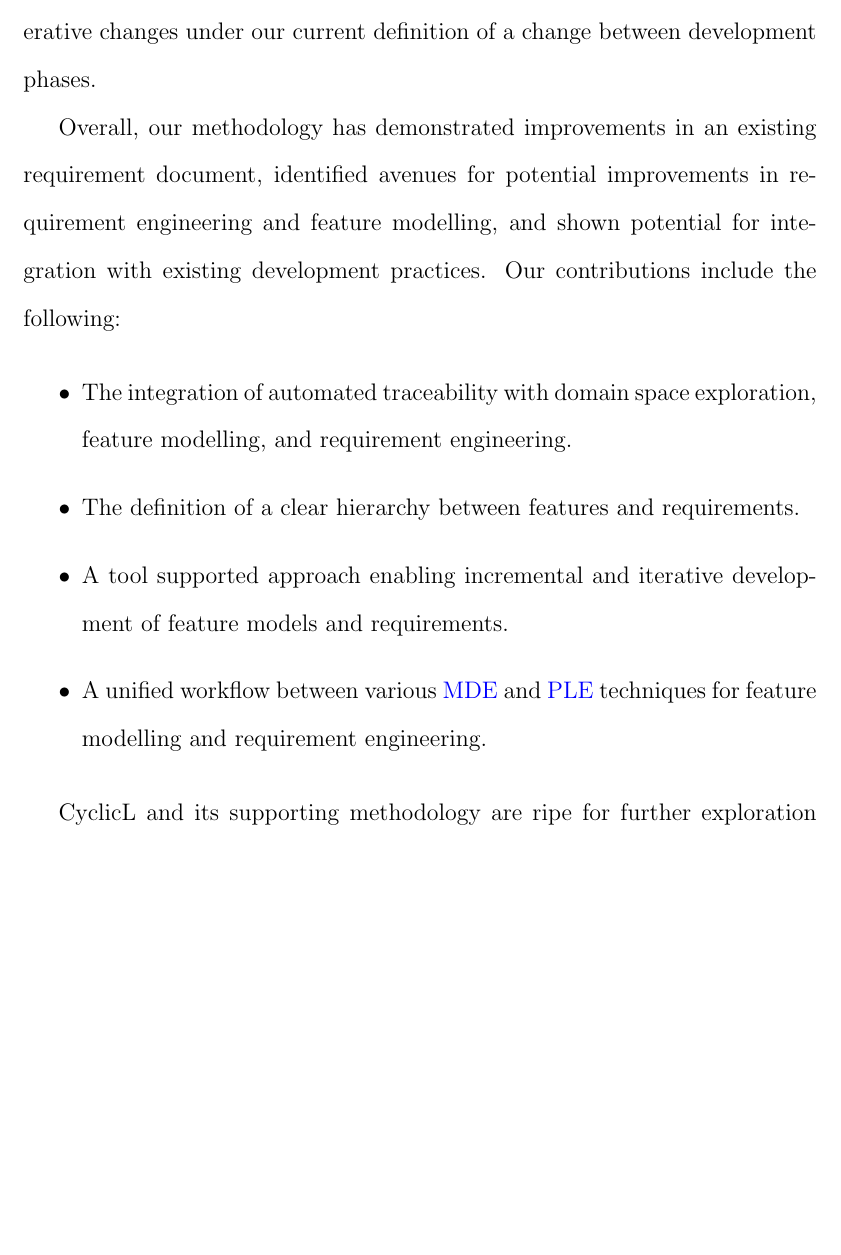
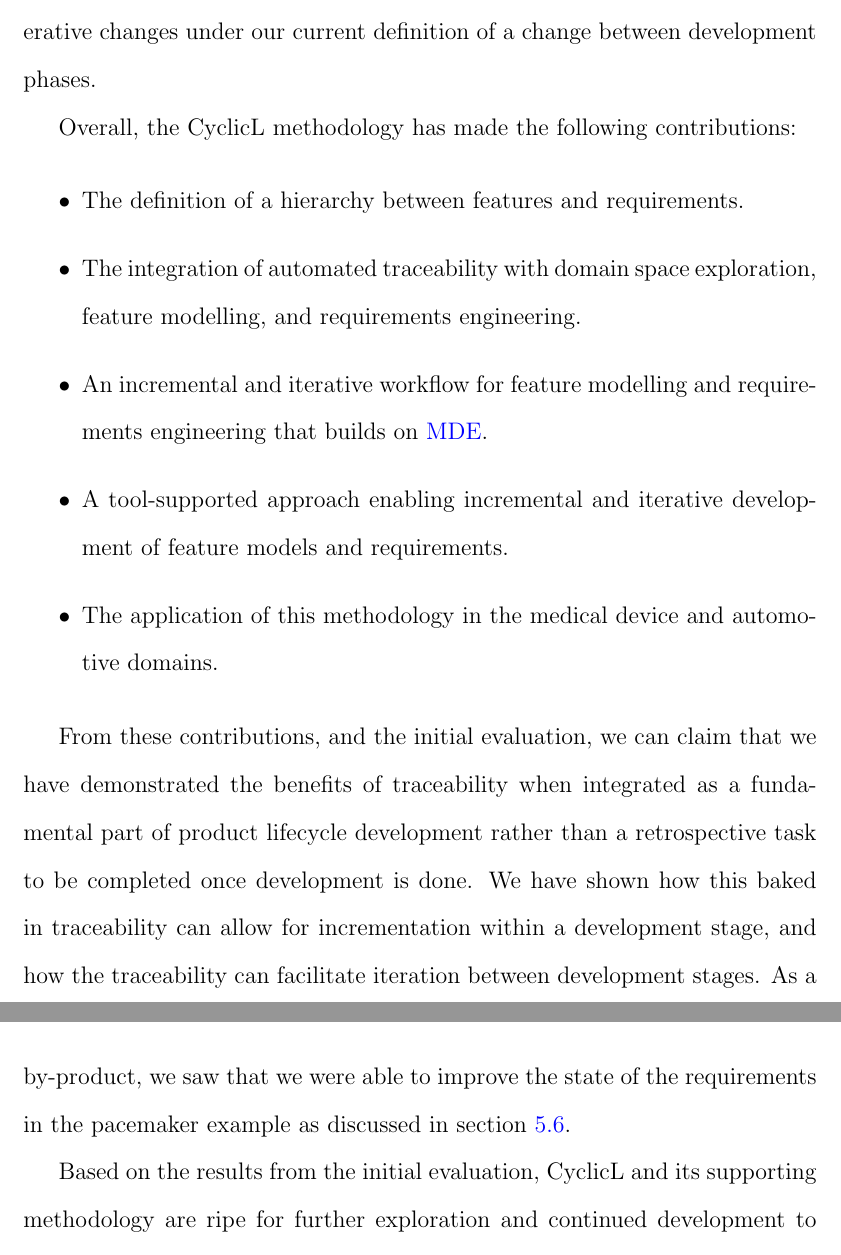
Before and after one commit to t-chiang/PhD_Thesis, a LaTeX thesis (Thesis.tex, which reads Chapters/Conclusion.tex): part of page 145 of 195 before the commit and two parts of pages 145 and 146 of 196 after it, the two joined at a grey line, cut so that both start at the same text, the shorter picture padded with empty space. Compiled offline with pdfLaTeX.

Commit message:
Updated thesis based on minor revision post-defense

```diff
--- a/Chapters/Conclusion.tex
+++ b/Chapters/Conclusion.tex
@@ -27,13 +27,16 @@ One of the main contributions of our methodology is the encapsulation of feature
 
 Finally, CyclicL has demonstrated the potential benefits of a self-contained \gls{PLE} tool that embeds requirements, in the context of iterative and incremental development. We have shown that CyclicL can support incremental development of both feature and requirement models. By leveraging \gls{EMF} and Sirius, we demonstrated the possibilities enabled by a tool that maintains traceability across both requirement and product changes, without reliance on external support. While the current tool still has limitations in supporting iterative changes, we have demonstrated how future development can continue to address these shortcomings. Due to the current limitations in the tool, we conclude that we have partially satisfied~\ref{RQ3} with \tool\ as a tool that supports iterative and incremental traceability development in parallel with feature and requirement development. We give it a partial designation as there are still limitations on how \tool\ can support iterative changes under our current definition of a change between development phases.
 
-Overall, our methodology has demonstrated improvements in an existing requirement document, identified avenues for potential improvements in requirement engineering and feature modelling, and shown potential for integration with existing development practices. Our contributions include the following:
+Overall, the \tool\ methodology has made the following contributions:
 
 \begin{itemize}
-	\item The integration of automated traceability with domain space exploration, feature modelling, and requirement engineering.
-	\item The definition of a clear hierarchy between features and requirements.
-	\item A tool supported approach enabling incremental and iterative development of feature models and requirements.
-	\item A unified workflow between various \gls{MDE} and \gls{PLE} techniques for feature modelling and requirement engineering.
+	\item The definition of a hierarchy between features and requirements.
+	\item The integration of automated traceability with domain space exploration, feature modelling, and requirements engineering.
+	\item An incremental and iterative workflow for feature modelling and requirements engineering that builds on \gls{MDE}.
+	\item A tool-supported approach enabling incremental and iterative development of feature models and requirements.
+	\item The application of this methodology in the medical device and automotive domains.
 \end{itemize}
 
-\tool\ and its supporting methodology are ripe for further exploration and continued development to support safety-critical development in further domains and potentially as a more generalized approach to requirement engineering across industries.
+From these contributions, and the initial evaluation, we can claim that we have demonstrated the benefits of traceability when integrated as a fundamental part of product lifecycle development rather than a retrospective task to be completed once development is done. We have shown how this baked in traceability can allow for incrementation within a development stage, and how the traceability can facilitate iteration between development stages. As a by-product, we saw that we were able to improve the state of the requirements in the pacemaker example as discussed in section~\ref{sec:Eval-Discussion}.
+
+Based on the results from the initial evaluation, \tool\ and its supporting methodology are ripe for further exploration and continued development to support safety-critical development in further domains and potentially as a more generalized approach to requirement engineering across industries.
```
Also changed, not shown: Chapters/Evaluation.tex (+4 -3 lines), Chapters/Implementation.tex (+1 -1 lines), 1 other file.
